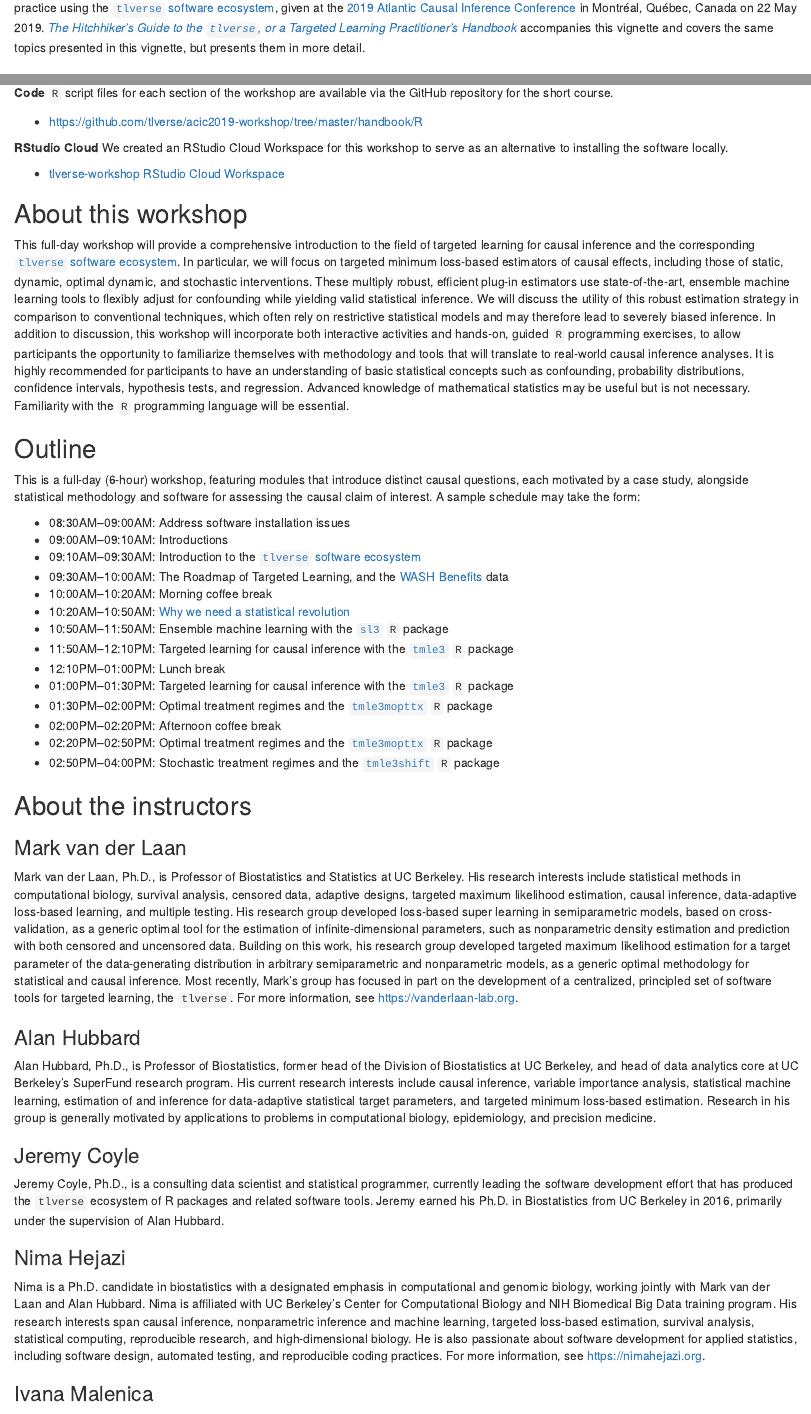
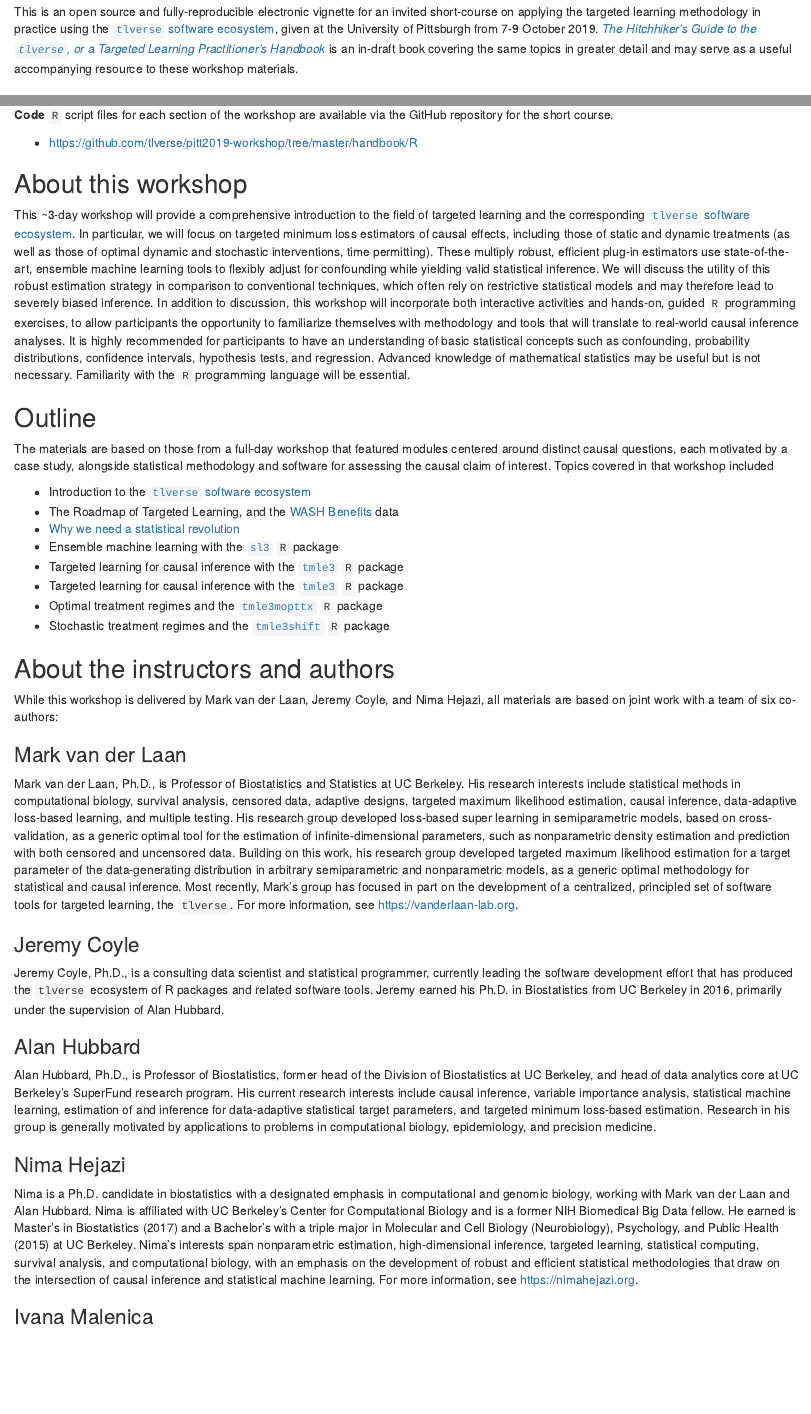
Before and after one commit to anhnguyendepocen/pitt2019-workshop, an R Markdown document (handbook/index.Rmd): the page in a window 1100 px wide, from 480 px down before the commit and from 460 px down after it, and a second part further down, joined at a grey line. Rendered offline with R 4.5, knitr and Pandoc, with nearby package versions; drawn as R Markdown's standard HTML page in place of the format the file asks for.

Commit message:
minor fixes and updates

```diff
--- a/handbook/_output.yml
+++ b/handbook/_output.yml
@@ -6,9 +6,8 @@ bookdown::gitbook:
         <li><a href="./">ACIC 2019 tlverse software workshop</a></li>
       after: |
         <li><a href="https://github.com/rstudio/bookdown" target="blank">Published with bookdown</a></li>
-    download: ["pdf", "epub"]
     edit:
-      link: https://github.com/tlverse/acic2019-workshop/edit/master/%s
+      link: https://github.com/tlverse/pitt2019-workshop/edit/master/%s
     sharing:
       github: yes
       facebook: no
--- a/handbook/book.bib
+++ b/handbook/book.bib
@@ -489,0 +492 @@ number={7572}}
+  author={Luby, Stephen P and Rahman, Mahbubur and Arnold, Benjamin F and
@@ -489,0 +498 @@ number={7572}}
+  number={3},
@@ -543 +548,0 @@ number={7572}}
-  number={4},
--- a/handbook/index.Rmd
+++ b/handbook/index.Rmd
@@ -1,6 +1,6 @@
 ---
-title: "The `tlverse` Software Ecosystem for Causal Inference"
-subtitle: "2019 Atlantic Causal Inference Conference"
+title: "Targeted Learning with the `tlverse` Software Ecosystem"
+subtitle: "Workshop, 7-9 October 2019, University of Pittsburgh"
 author: "Mark van der Laan, Alan Hubbard, Jeremy Coyle, Nima Hejazi, Ivana
   Malenica, Rachael Phillips"
 date: "updated: `r format(Sys.time(), '%B %d, %Y')`"
@@ -18,12 +18,12 @@ colorlinks: yes
 lot: yes
 lof: yes
 always_allow_html: yes
-url: 'https\://tlverse.org/acic2019-workshop/'
-github-repo: tlverse/acic2019-workshop
+url: 'https\://tlverse.org/pitt2019-workshop/'
+github-repo: tlverse/pitt2019-workshop
 graphics: yes
 description: "An open-source and fully-reproducible electronic set of teaching
-  materials accompanying a full-day short-course on applying the Targeted
-  Learning methodology in practice using the [`tlverse` software
+  materials accompanying an invited short-course on applying Targeted Learning
+  using the [`tlverse` software
   ecosystem](https://github.com/tlverse)."
 #cover-image: "img/tlverse_book_cover.png"
 #apple-touch-icon: "img/logos/favicons/apple-touch-icon.png"
@@ -65,16 +65,14 @@ knitr::write_bib(c(
 <p style="clear: both;">
 <br>
 
-This is an open source and fully-reproducible electronic vignette for a
-full-day short-course on applying the targeted learning methodology in practice
+This is an open source and fully-reproducible electronic vignette for an
+invited short-course on applying the targeted learning methodology in practice
 using the [`tlverse` software ecosystem](https://github.com/tlverse), given at
-the [2019 Atlantic Causal Inference
-Conference](https://mcgill.ca/epi-biostat-occh/news-events/atlantic-causal-inference-conference-2019) in
-Montréal, Québec, Canada on 22 May 2019. [*The Hitchhiker's Guide to the
-`tlverse`, or a Targeted Learning Practitioner's
-Handbook*](https://tlverse.org/tlverse-handbook/) accompanies this vignette and
-covers the same topics presented in this vignette, but presents them in more
-detail.
+the University of Pittsburgh from 7-9 October 2019. [*The Hitchhiker's Guide to
+the `tlverse`, or a Targeted Learning Practitioner's
+Handbook*](https://tlverse.org/tlverse-handbook/) is an in-draft book covering
+the same topics in greater detail and may serve as a useful accompanying
+resource to these workshop materials.
 
 ## Important links {-}
 
@@ -106,68 +90,58 @@ of code.
 `R` script files for each section of the workshop are available via the GitHub
 repository for the short course.
 
-* [https://github.com/tlverse/acic2019-workshop/tree/master/handbook/R](https://github.com/tlverse/acic2019-workshop/tree/master/handbook/R)
-
-**RStudio Cloud**
-We created an RStudio Cloud Workspace for this workshop to serve as an
-alternative to installing the software locally.
-
-* [tlverse-workshop RStudio Cloud Workspace](https://rstudio.cloud/spaces/17329/join?access_code=auiwCe67fq%2FDKlBMfJES%2FG%2BOOSOXc9kuSTaB5JIC)
+* [https://github.com/tlverse/pitt2019-workshop/tree/master/handbook/R](https://github.com/tlverse/pitt2019-workshop/tree/master/handbook/R)
 
 ## About this workshop {-}
 
-This full-day workshop will provide a comprehensive introduction to the field of
-targeted learning for causal inference and the corresponding [`tlverse`
-software ecosystem](https://github.com/tlverse). In particular, we will focus on
-targeted minimum loss-based estimators of causal effects, including those of
-static, dynamic, optimal dynamic, and stochastic interventions. These multiply
-robust, efficient plug-in estimators use state-of-the-art, ensemble machine
-learning tools to flexibly adjust for confounding while yielding valid
-statistical inference. We will discuss the utility of this robust estimation
-strategy in comparison to conventional techniques, which often rely on
-restrictive statistical models and may therefore lead to severely biased
-inference. In addition to discussion, this workshop will incorporate both
-interactive activities and hands-on, guided `R` programming exercises, to allow
-participants the opportunity to familiarize themselves with methodology and
-tools that will translate to real-world causal inference analyses. It is highly
-recommended for participants to have an understanding of basic statistical
-concepts such as confounding, probability distributions, confidence intervals,
-hypothesis tests, and regression. Advanced knowledge of mathematical statistics
-may be useful but is not necessary. Familiarity with the `R` programming language
-will be essential.
+This ~3-day workshop will provide a comprehensive introduction to the field of
+targeted learning and the corresponding [`tlverse` software
+ecosystem](https://github.com/tlverse). In particular, we will focus on
+targeted minimum loss estimators of causal effects, including those of static
+and dynamic treatments (as well as those of optimal dynamic and stochastic
+interventions, time permitting). These multiply robust, efficient plug-in
+estimators use state-of-the-art, ensemble machine learning tools to flexibly
+adjust for confounding while yielding valid statistical inference. We will
+discuss the utility of this robust estimation strategy in comparison to
+conventional techniques, which often rely on restrictive statistical models and
+may therefore lead to severely biased inference. In addition to discussion, this
+workshop will incorporate both interactive activities and hands-on, guided `R`
+programming exercises, to allow participants the opportunity to familiarize
+themselves with methodology and tools that will translate to real-world causal
+inference analyses. It is highly recommended for participants to have an
+understanding of basic statistical concepts such as confounding, probability
+distributions, confidence intervals, hypothesis tests, and regression. Advanced
+knowledge of mathematical statistics may be useful but is not necessary.
+Familiarity with the `R` programming language will be essential.
 
 ## Outline {-}
 
-This is a full-day (6-hour) workshop, featuring modules that introduce distinct
-causal questions, each motivated by a case study, alongside statistical
-methodology and software for assessing the causal claim of interest. A sample
-schedule may take the form:
+The materials are based on those from a full-day workshop that featured modules
+centered around distinct causal questions, each motivated by a case study,
+alongside statistical methodology and software for assessing the causal claim
+of interest. Topics covered in that workshop included
 
-* 08:30AM--09:00AM: Address software installation issues
-* 09:00AM--09:10AM: Introductions
-* 09:10AM--09:30AM: Introduction to the [`tlverse` software
+* Introduction to the [`tlverse` software
     ecosystem](https://tlverse.org)
-* 09:30AM--10:00AM: The Roadmap of Targeted Learning, and the [WASH
+* The Roadmap of Targeted Learning, and the [WASH
     Benefits](http://www.washbenefits.net/) data
-* 10:00AM--10:20AM: Morning coffee break
-* 10:20AM--10:50AM: [Why we need a statistical
+* [Why we need a statistical
     revolution](https://senseaboutscienceusa.org/super-learning-and-the-revolution-in-knowledge/)
-* 10:50AM--11:50AM: Ensemble machine learning with the
+* Ensemble machine learning with the
     [`sl3`](https://github.com/tlverse/sl3) `R` package
-* 11:50AM--12:10PM: Targeted learning for causal inference with the
+* Targeted learning for causal inference with the
     [`tmle3`](https://github.com/tlverse/tmle3) `R` package
-* 12:10PM--01:00PM: Lunch break
-* 01:00PM--01:30PM: Targeted learning for causal inference with the
+* Targeted learning for causal inference with the
     [`tmle3`](https://github.com/tlverse/tmle3) `R` package
-* 01:30PM--02:00PM: Optimal treatment regimes and the
+* Optimal treatment regimes and the
     [`tmle3mopttx`](https://github.com/tlverse/tmle3mopttx) `R` package
-* 02:00PM--02:20PM: Afternoon coffee break
-* 02:20PM--02:50PM: Optimal treatment regimes and the
-    [`tmle3mopttx`](https://github.com/tlverse/tmle3mopttx) `R` package
-* 02:50PM--04:00PM: Stochastic treatment regimes and the
+* Stochastic treatment regimes and the
     [`tmle3shift`](https://github.com/tlverse/tmle3shift) `R` package
 
-## About the instructors {-}
+## About the instructors and authors {-}
+
+While this workshop is delivered by Mark van der Laan, Jeremy Coyle, and Nima
+Hejazi, all materials are based on joint work with a team of six co-authors:
 
 ### Mark van der Laan {-}
 
@@ -187,6 +161,14 @@ part on the development of a centralized, principled set of software tools for
 targeted learning, the `tlverse`. For more information, see
 https://vanderlaan-lab.org.
 
+### Jeremy Coyle {-}
+
+Jeremy Coyle, Ph.D., is a consulting data scientist and statistical programmer,
+currently leading the software development effort that has produced the
+`tlverse` ecosystem of R packages and related software tools. Jeremy earned his
+Ph.D. in Biostatistics from UC Berkeley in 2016, primarily under the supervision
+of Alan Hubbard.
+
 ### Alan Hubbard {-}
 
 Alan Hubbard, Ph.D., is Professor of Biostatistics, former head of the Division
@@ -198,26 +180,19 @@ targeted minimum loss-based estimation. Research in his group is generally
 motivated by applications to problems in computational biology, epidemiology,
 and precision medicine.
 
-### Jeremy Coyle {-}
-
-Jeremy Coyle, Ph.D., is a consulting data scientist and statistical programmer,
-currently leading the software development effort that has produced the
-`tlverse` ecosystem of R packages and related software tools. Jeremy earned his
-Ph.D. in Biostatistics from UC Berkeley in 2016, primarily under the supervision
-of Alan Hubbard.
-
 ### Nima Hejazi {-}
 
 Nima is a Ph.D. candidate in biostatistics with a designated emphasis in
-computational and genomic biology, working jointly with Mark van der Laan and
-Alan Hubbard. Nima is affiliated with UC Berkeley's Center for Computational
-Biology and NIH Biomedical Big Data training program. His research interests
-span causal inference, nonparametric inference and machine learning, targeted
-loss-based estimation, survival analysis, statistical computing, reproducible
-research, and high-dimensional biology. He is also passionate about software
-development for applied statistics, including software design, automated
-testing, and reproducible coding practices. For more information, see
-https://nimahejazi.org.
+computational and genomic biology, working with Mark van der Laan and Alan
+Hubbard. Nima is affiliated with UC Berkeley's Center for Computational Biology
+and is a former NIH Biomedical Big Data fellow. He earned is Master's in
+Biostatistics (2017) and a Bachelor's with a triple major in Molecular and Cell
+Biology (Neurobiology), Psychology, and Public Health (2015) at UC Berkeley.
+Nima's interests span nonparametric estimation, high-dimensional inference,
+targeted learning, statistical computing, survival analysis, and computational
+biology, with an emphasis on the development of robust and efficient statistical
+methodologies that draw on the intersection of causal inference and statistical
+machine learning. For more information, see https://nimahejazi.org.
 
 ### Ivana Malenica {-}
 
```
Also changed, not shown: handbook/01-motivation.Rmd (+1 -1 lines), handbook/02-intro-tlverse.Rmd (+4 -4 lines), handbook/03-intro-TL.Rmd (+1 -7 lines), handbook/04-sl3.Rmd (+4 -4 lines), handbook/book.bib (31 more changed lines), handbook/index.Rmd (16 more changed lines), 1 other file.
